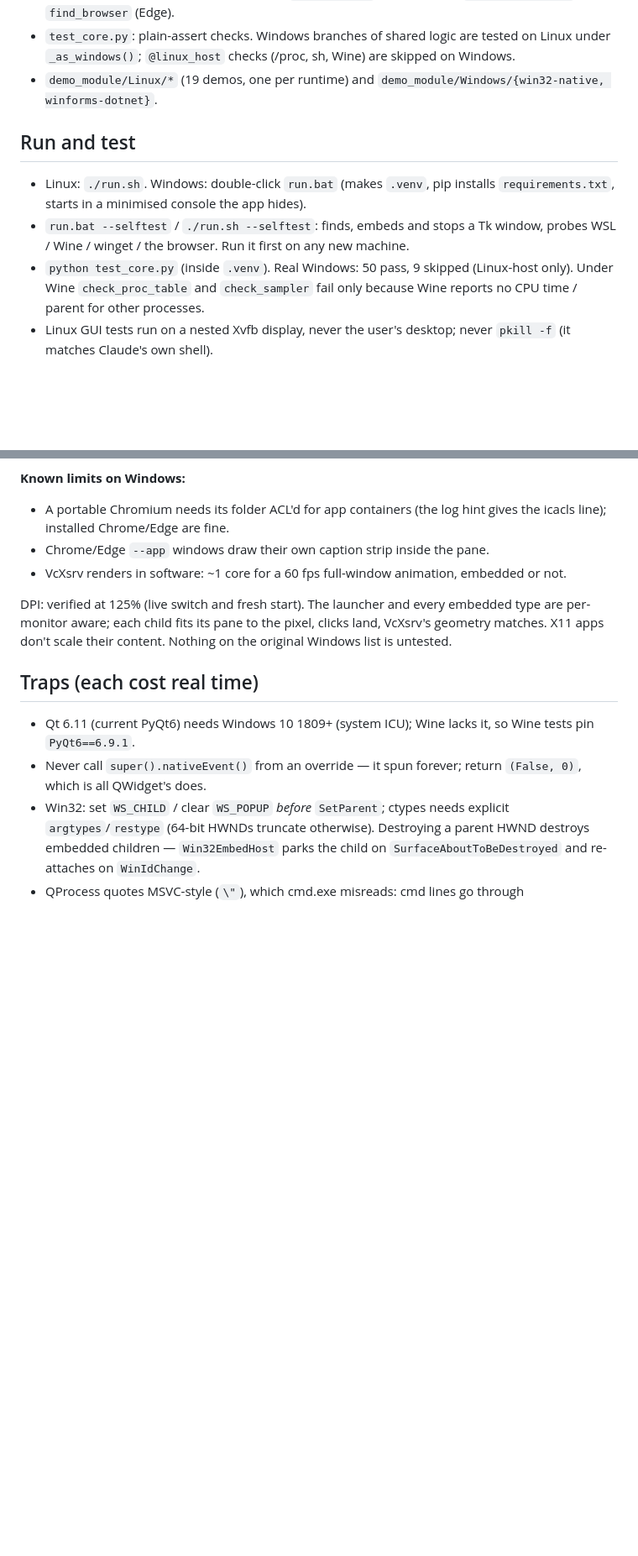
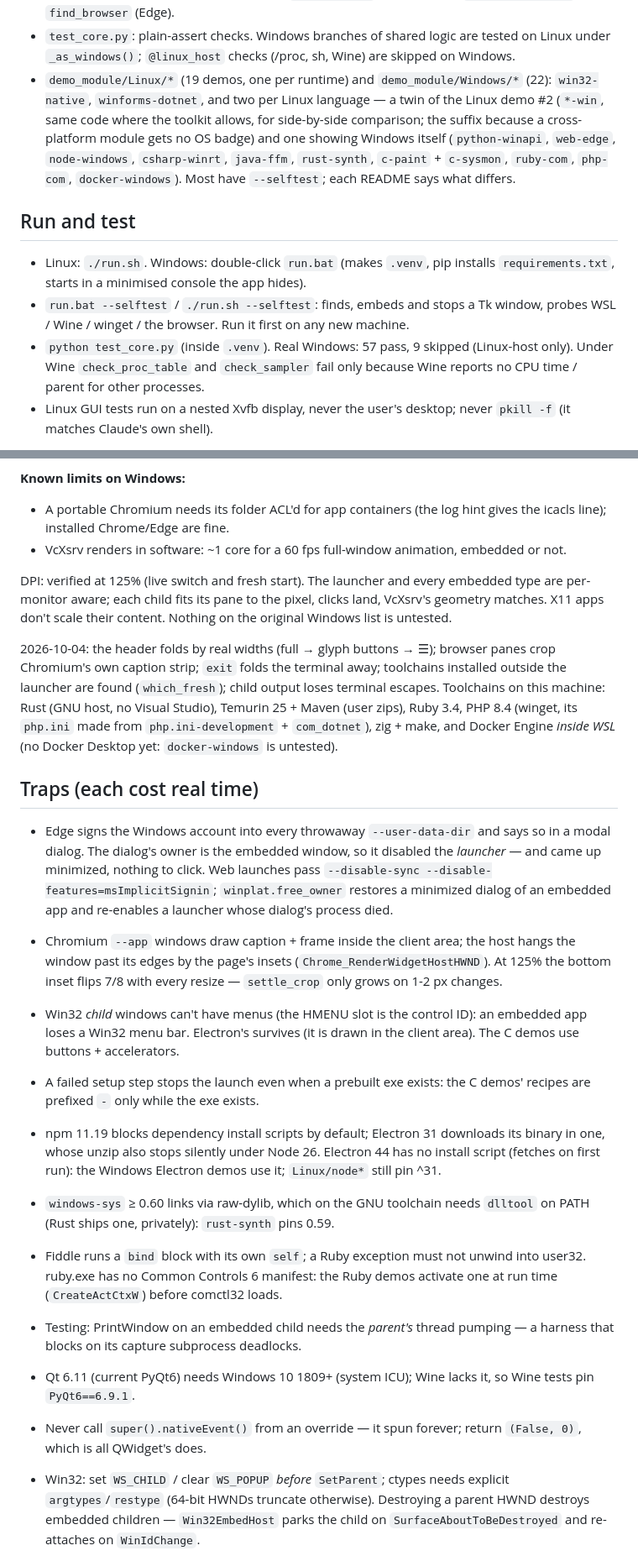
Before and after one commit to frostbit82-Kai/unified-base, a Markdown page: CLAUDE.md, 2 parts joined by grey strips. Shown at 84% size. Rendered like a GitHub page; blank space fills up the shorter version.

Commit message:
CLAUDE.md: the Windows demos, this session's fixes and traps
The 22 Windows demos and their naming; c-paint/c-sysmon prebuilt
exes as deliberate exceptions; 57 checks; the toolchains on this
machine (Docker only inside WSL so far). Traps: Edge's sign-in dialog
locking the launcher, Chromium caption insets and the 125% flip,
child windows losing Win32 menus, failed setup steps blocking prebuilt
exes, npm 11.19 + Electron 31, windows-sys raw-dylib on GNU, Fiddle
callbacks and activation contexts, and the PrintWindow harness deadlock.
Every Windows demo but docker-windows was started by a scripted check
and embedded (or, for the Docker twin, ran through WSL).

Co-Authored-By: Claude Opus 5.5 <noreply@anthropic.com>

```diff
--- a/CLAUDE.md
+++ b/CLAUDE.md
@@ -53,7 +54,13 @@ user's to run — hand them the command; never type a password.
   tested on Linux under `_as_windows()`; `@linux_host` checks (/proc, sh,
   Wine) are skipped on Windows.
 - `demo_module/Linux/*` (19 demos, one per runtime) and
-  `demo_module/Windows/{win32-native, winforms-dotnet}`.
+  `demo_module/Windows/*` (22): `win32-native`, `winforms-dotnet`, and two
+  per Linux language — a twin of the Linux demo #2 (`*-win`, same code
+  where the toolkit allows, for side-by-side comparison; the suffix because
+  a cross-platform module gets no OS badge) and one showing Windows itself
+  (`python-winapi`, `web-edge`, `node-windows`, `csharp-winrt`, `java-ffm`,
+  `rust-synth`, `c-paint` + `c-sysmon`, `ruby-com`, `php-com`,
+  `docker-windows`). Most have `--selftest`; each README says what differs.
 
 ## Run and test
 
@@ -62,7 +69,7 @@ user's to run — hand them the command; never type a password.
 - `run.bat --selftest` / `./run.sh --selftest`: finds, embeds and stops a Tk
   window, probes WSL / Wine / winget / the browser. Run it first on any new
   machine.
-- `python test_core.py` (inside `.venv`). Real Windows: 50 pass, 9 skipped
+- `python test_core.py` (inside `.venv`). Real Windows: 57 pass, 9 skipped
   (Linux-host only). Under Wine `check_proc_table` and `check_sampler` fail
   only because Wine reports no CPU time / parent for other processes.
 - Linux GUI tests run on a nested Xvfb display, never the user's desktop;
@@ -95,7 +102,6 @@ In WSL: `apt install python3-venv python3-tk` (Ubuntu ships neither).
 **Known limits on Windows:**
 - A portable Chromium needs its folder ACL'd for app containers (the log
   hint gives the icacls line); installed Chrome/Edge are fine.
-- Chrome/Edge `--app` windows draw their own caption strip inside the pane.
 - VcXsrv renders in software: ~1 core for a 60 fps full-window animation,
   embedded or not.
 
@@ -104,7 +110,43 @@ embedded type are per-monitor aware; each child fits its pane to the pixel,
 clicks land, VcXsrv's geometry matches. X11 apps don't scale their content.
 Nothing on the original Windows list is untested.
 
+2026-10-04: the header folds by real widths (full → glyph buttons → ☰);
+browser panes crop Chromium's own caption strip; `exit` folds the terminal
+away; toolchains installed outside the launcher are found (`which_fresh`);
+child output loses terminal escapes. Toolchains on this machine: Rust (GNU
+host, no Visual Studio), Temurin 25 + Maven (user zips), Ruby 3.4, PHP 8.4
+(winget, its `php.ini` made from `php.ini-development` + `com_dotnet`),
+zig + make, and Docker Engine *inside WSL* (no Docker Desktop yet:
+`docker-windows` is untested).
+
 ## Traps (each cost real time)
+
+- Edge signs the Windows account into every throwaway `--user-data-dir` and
+  says so in a modal dialog. The dialog's owner is the embedded window, so
+  it disabled the *launcher* — and came up minimized, nothing to click.
+  Web launches pass `--disable-sync --disable-features=msImplicitSignin`;
+  `winplat.free_owner` restores a minimized dialog of an embedded app and
+  re-enables a launcher whose dialog's process died.
+- Chromium `--app` windows draw caption + frame inside the client area;
+  the host hangs the window past its edges by the page's insets
+  (`Chrome_RenderWidgetHostHWND`). At 125% the bottom inset flips 7/8 with
+  every resize — `settle_crop` only grows on 1-2 px changes.
+- Win32 *child* windows can't have menus (the HMENU slot is the control
+  ID): an embedded app loses a Win32 menu bar. Electron's survives (it is
+  drawn in the client area). The C demos use buttons + accelerators.
+- A failed setup step stops the launch even when a prebuilt exe exists:
+  the C demos' recipes are prefixed `-` only while the exe exists.
+- npm 11.19 blocks dependency install scripts by default; Electron 31
+  downloads its binary in one, whose unzip also stops silently under
+  Node 26. Electron 44 has no install script (fetches on first run):
+  the Windows Electron demos use it; `Linux/node*` still pin ^31.
+- `windows-sys` ≥ 0.60 links via raw-dylib, which on the GNU toolchain needs
+  `dlltool` on PATH (Rust ships one, privately): `rust-synth` pins 0.59.
+- Fiddle runs a `bind` block with its own `self`; a Ruby exception must
+  not unwind into user32. ruby.exe has no Common Controls 6 manifest: the
+  Ruby demos activate one at run time (`CreateActCtxW`) before comctl32 loads.
+- Testing: PrintWindow on an embedded child needs the *parent's* thread
+  pumping — a harness that blocks on its capture subprocess deadlocks.
 
 - Qt 6.11 (current PyQt6) needs Windows 10 1809+ (system ICU); Wine lacks it,
   so Wine tests pin `PyQt6==6.9.1`.
```
Also changed, not shown: other parts of CLAUDE.md (+3 -2 lines).
